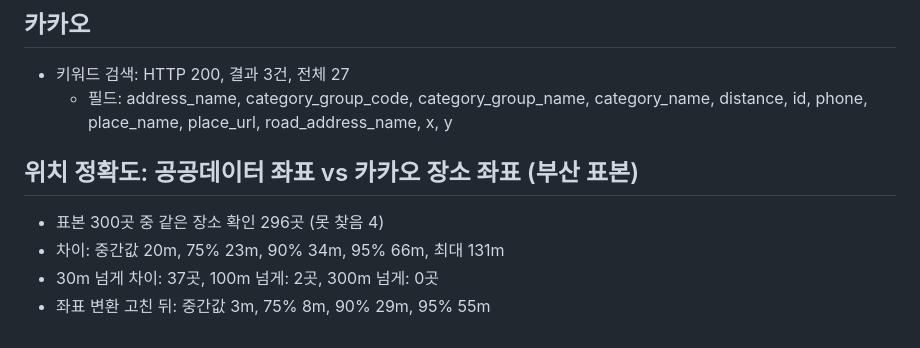
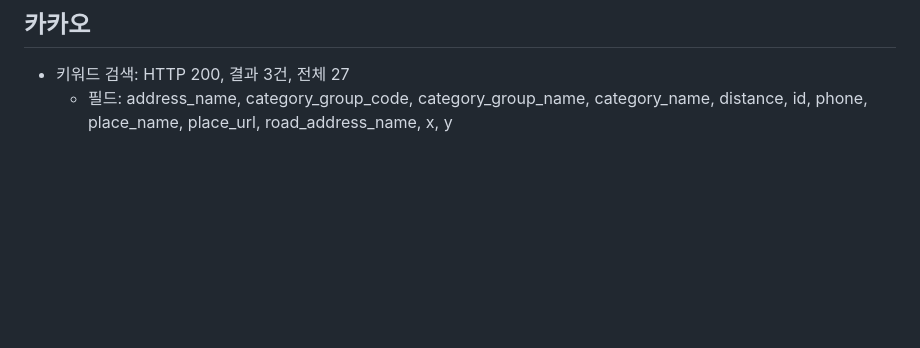
Before and after one commit to woogigi73/mwomukno-data, a Markdown page: reports/probe.md, the part around one of its changes. Rendered like a GitHub page; blank space fills up the shorter version.

Commit message:
연결 점검 보고서

```diff
--- a/reports/probe.md
+++ b/reports/probe.md
@@ -93,9 +93,3 @@
 ## 카카오
 - 키워드 검색: HTTP 200, 결과 3건, 전체 27
   - 필드: address_name, category_group_code, category_group_name, category_name, distance, id, phone, place_name, place_url, road_address_name, x, y
-
-## 위치 정확도: 공공데이터 좌표 vs 카카오 장소 좌표 (부산 표본)
-- 표본 300곳 중 같은 장소 확인 296곳 (못 찾음 4)
-- 차이: 중간값 20m, 75% 23m, 90% 34m, 95% 66m, 최대 131m
-- 30m 넘게 차이: 37곳, 100m 넘게: 2곳, 300m 넘게: 0곳
-- 좌표 변환 고친 뒤: 중간값 3m, 75% 8m, 90% 29m, 95% 55m
```
Also changed, not shown: other parts of reports/probe.md (+1 -1 lines).
